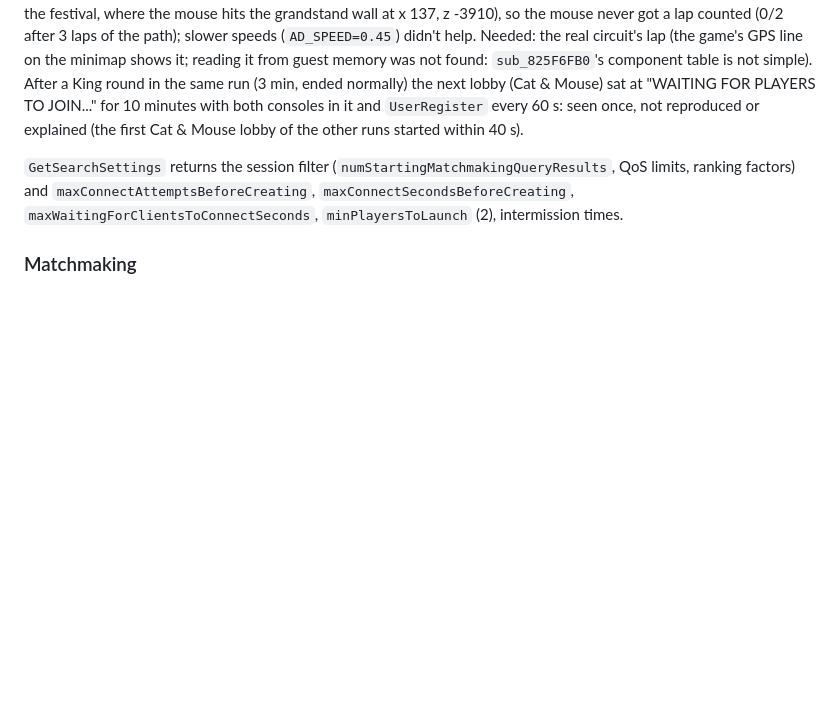
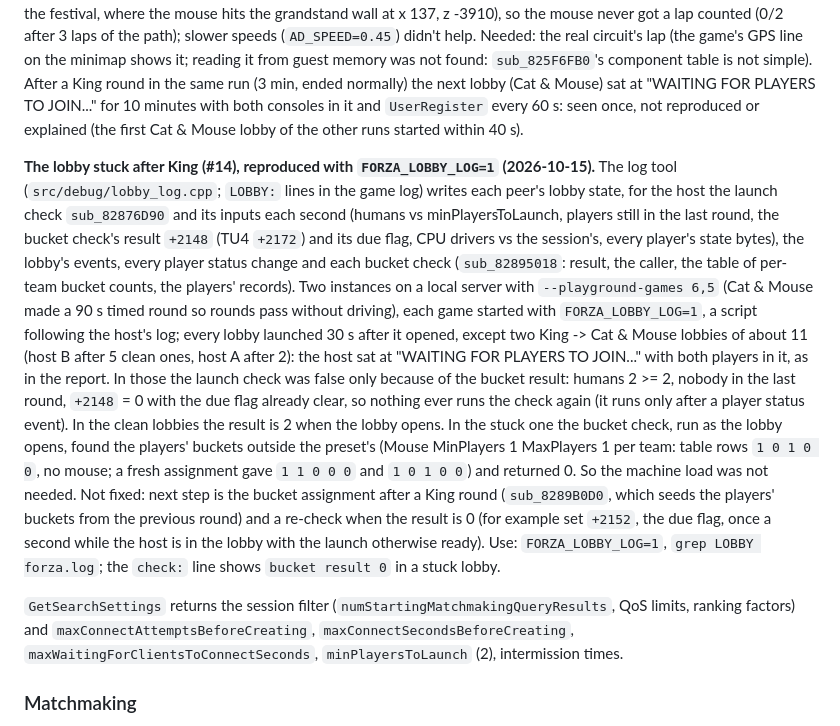
Before and after one commit to FH1-ReImagined/forza-live, a Markdown page: docs/title_services.md, the part around the change. Rendered like a GitHub page; blank space fills up the shorter version.

Commit message:
docs/title_services.md: #14 reproduced twice with FORZA_LOBBY_LOG: the bucket check's result stays 0

```diff
--- a/docs/title_services.md
+++ b/docs/title_services.md
@@ -209,6 +209,30 @@ component table is not simple). After a King round in the same run (3 min, ended
 next lobby (Cat & Mouse) sat at "WAITING FOR PLAYERS TO JOIN..." for 10 minutes with both
 consoles in it and `UserRegister` every 60 s: seen once, not reproduced or explained (the
 first Cat & Mouse lobby of the other runs started within 40 s).
+
+**The lobby stuck after King (#14), reproduced with `FORZA_LOBBY_LOG=1` (2026-10-15).** The
+log tool (`src/debug/lobby_log.cpp`; `LOBBY:` lines in the game log) writes each peer's lobby
+state, for the host the launch check `sub_82876D90` and its inputs each second (humans vs
+minPlayersToLaunch, players still in the last round, the bucket check's result `+2148` (TU4
+`+2172`) and its due flag, CPU drivers vs the session's, every player's state bytes), the
+lobby's events, every player status change and each bucket check (`sub_82895018`: result, the
+caller, the table of per-team bucket counts, the players' records). Two instances on a local
+server with `--playground-games 6,5` (Cat & Mouse made a 90 s timed round so rounds pass
+without driving), each game started with `FORZA_LOBBY_LOG=1`, a script following the host's
+log; every lobby launched 30 s after it opened, except two King -> Cat & Mouse lobbies of
+about 11 (host B after 5 clean ones, host A after 2): the host sat at "WAITING FOR PLAYERS TO
+JOIN..." with both players in it, as in the report. In those the launch check was false only
+because of the bucket result: humans 2 >= 2, nobody in the last round, `+2148` = 0 with the
+due flag already clear, so nothing ever runs the check again (it runs only after a player
+status event). In the clean lobbies the result is 2 when the lobby opens. In the stuck one
+the bucket check, run as the lobby opens, found the players' buckets outside the preset's
+(Mouse MinPlayers 1 MaxPlayers 1 per team: table rows `1 0 1 0 0`, no mouse; a fresh
+assignment gave `1 1 0 0 0` and `1 0 1 0 0`) and returned 0. So the machine load was not
+needed. Not fixed: next step is the bucket assignment after a King round (`sub_8289B0D0`,
+which seeds the players' buckets from the previous round) and a re-check when the result is 0
+(for example set `+2152`, the due flag, once a second while the host is in the lobby with the
+launch otherwise ready). Use: `FORZA_LOBBY_LOG=1`, `grep LOBBY forza.log`; the `check:` line
+shows `bucket result 0` in a stuck lobby.
 
 `GetSearchSettings` returns the session filter (`numStartingMatchmakingQueryResults`,
 QoS limits, ranking factors) and `maxConnectAttemptsBeforeCreating`,
```
